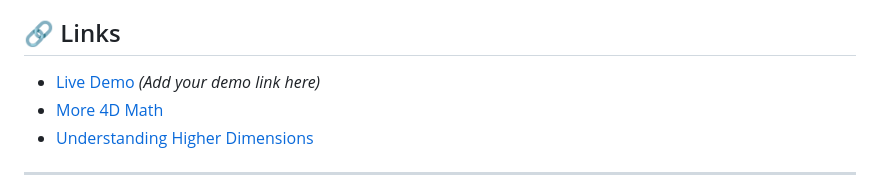
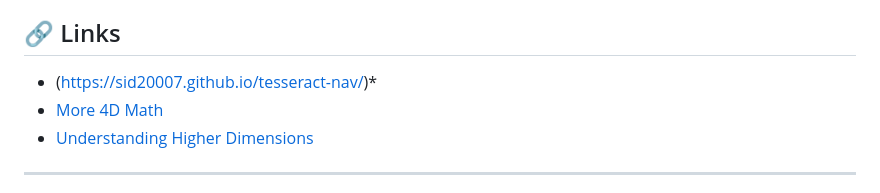
Before and after one commit to sid20007/tesseract-nav, a Markdown page: README.md, the part around the change. GitHub-like rendering.

```diff
--- a/README.md
+++ b/README.md
@@ -127,7 +127,7 @@ Inspired by:
 
 ## 🔗 Links
 
-- [Live Demo](#) *(Add your demo link here)*
+- (https://sid20007.github.io/tesseract-nav/)*
 - [More 4D Math](https://en.wikipedia.org/wiki/Tesseract)
 - [Understanding Higher Dimensions](https://en.wikipedia.org/wiki/Four-dimensional_space)
 
```
